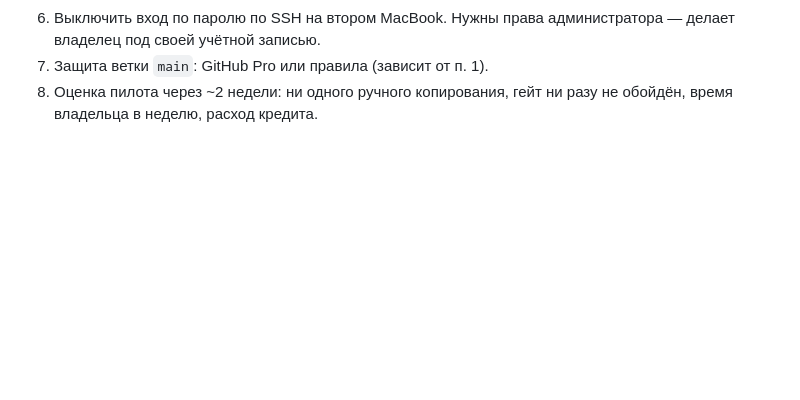
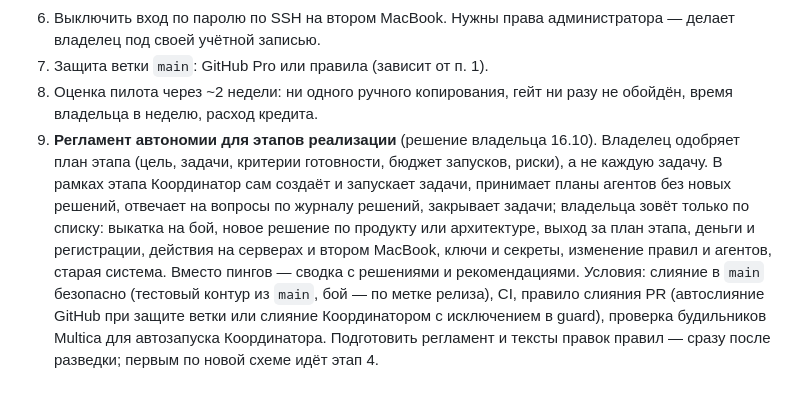
Before and after one commit to Vitaalii/dealer-platform, a Markdown page: docs/coordination/COORDINATOR.md, the part around the change. GitHub-like rendering; blank space fills up the shorter version.

Commit message:
docs(coordination): регламент автономии — в открытые пункты
Co-Authored-By: Claude Opus 5.5 <noreply@anthropic.com>
Co-authored-by: multica-agent <github@multica.ai>

```diff
--- a/docs/coordination/COORDINATOR.md
+++ b/docs/coordination/COORDINATOR.md
@@ -251,3 +251,13 @@ SSH, удалённый Docker, хосты и репозитории старо
 7. Защита ветки `main`: GitHub Pro или правила (зависит от п. 1).
 8. Оценка пилота через ~2 недели: ни одного ручного копирования, гейт ни разу не обойдён, время
    владельца в неделю, расход кредита.
+9. **Регламент автономии для этапов реализации** (решение владельца 16.10). Владелец одобряет план этапа
+   (цель, задачи, критерии готовности, бюджет запусков, риски), а не каждую задачу. В рамках этапа
+   Координатор сам создаёт и запускает задачи, принимает планы агентов без новых решений, отвечает на
+   вопросы по журналу решений, закрывает задачи; владельца зовёт только по списку: выкатка на бой, новое
+   решение по продукту или архитектуре, выход за план этапа, деньги и регистрации, действия на серверах и
+   втором MacBook, ключи и секреты, изменение правил и агентов, старая система. Вместо пингов — сводка с
+   решениями и рекомендациями. Условия: слияние в `main` безопасно (тестовый контур из `main`, бой — по
+   метке релиза), CI, правило слияния PR (автослияние GitHub при защите ветки или слияние Координатором
+   с исключением в guard), проверка будильников Multica для автозапуска Координатора. Подготовить
+   регламент и тексты правок правил — сразу после разведки; первым по новой схеме идёт этап 4.
```
